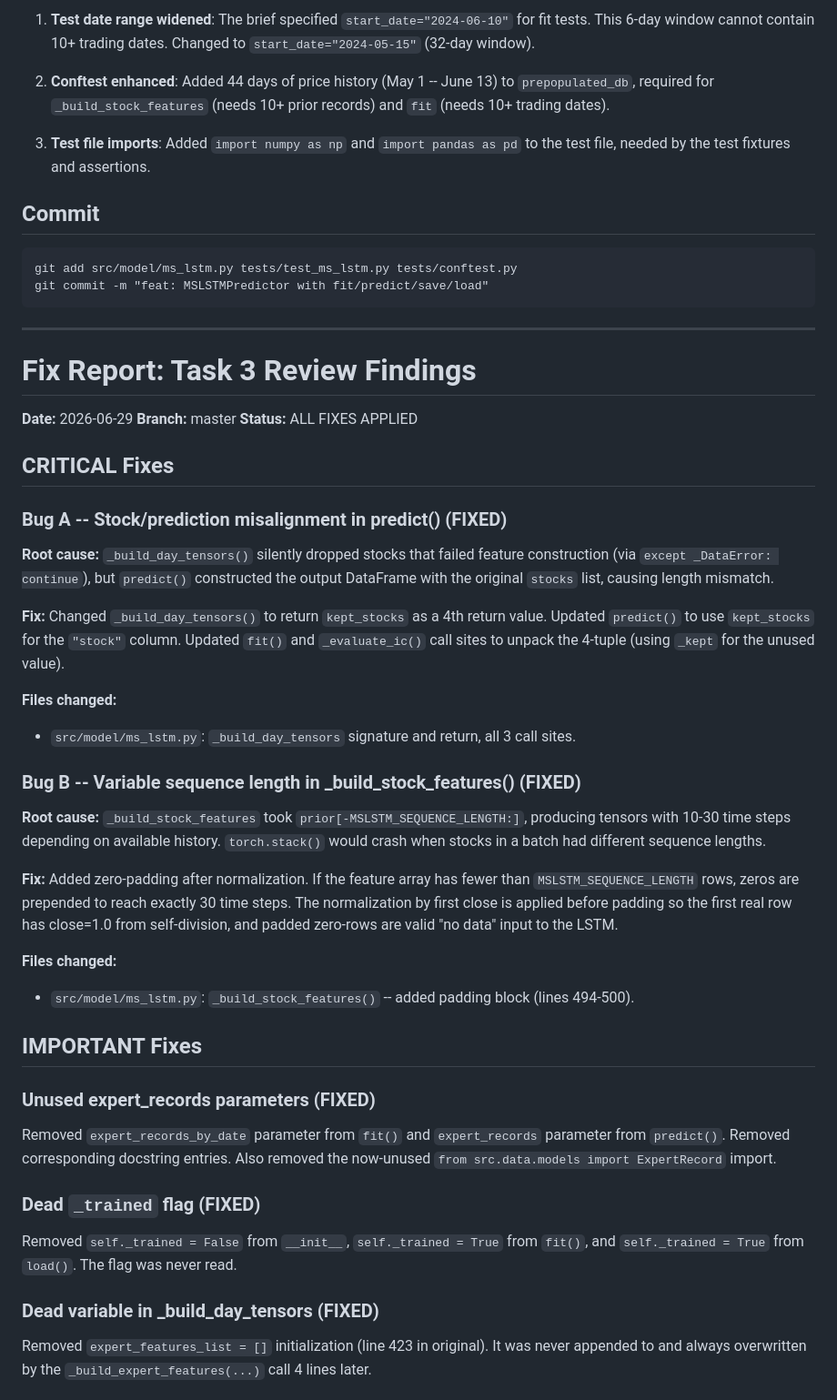
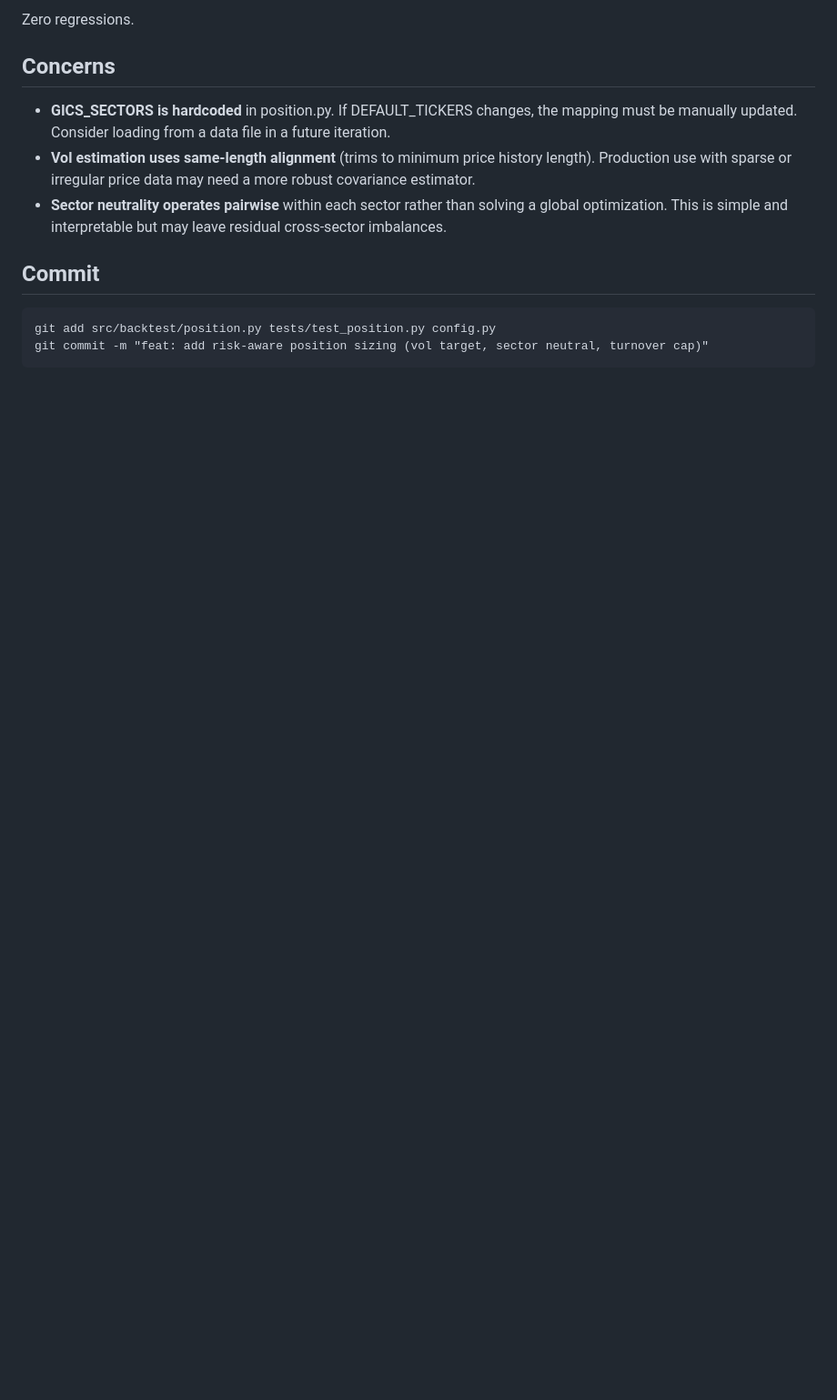
Before and after one commit to paulben-dev/-, a Markdown page: .superpowers/sdd/task-3-report.md, the part around one of its changes. Shown at 91% size. Rendered like a GitHub page; blank space fills up the shorter version.

````diff
--- a/.superpowers/sdd/task-3-report.md
+++ b/.superpowers/sdd/task-3-report.md
@@ -53,56 +70,15 @@ Full suite: 95 passed, 1 pre-existing failure (test_get_backtest, unrelated)
 
-1. **Test date range widened**: The brief specified `start_date="2024-06-10"` for fit tests. This 6-day window cannot contain 10+ trading dates. Changed to `start_date="2024-05-15"` (32-day window).
+Zero regressions.
 
-2. **Conftest enhanced**: Added 44 days of price history (May 1 -- June 13) to `prepopulated_db`, required for `_build_stock_features` (needs 10+ prior records) and `fit` (needs 10+ trading dates).
+## Concerns
 
-3. **Test file imports**: Added `import numpy as np` and `import pandas as pd` to the test file, needed by the test fixtures and assertions.
+- **GICS_SECTORS is hardcoded** in position.py. If DEFAULT_TICKERS changes, the mapping must be manually updated. Consider loading from a data file in a future iteration.
+- **Vol estimation uses same-length alignment** (trims to minimum price history length). Production use with sparse or irregular price data may need a more robust covariance estimator.
+- **Sector neutrality operates pairwise** within each sector rather than solving a global optimization. This is simple and interpretable but may leave residual cross-sector imbalances.
 
 ## Commit
 
 ```
-git add src/model/ms_lstm.py tests/test_ms_lstm.py tests/conftest.py
-git commit -m "feat: MSLSTMPredictor with fit/predict/save/load"
+git add src/backtest/position.py tests/test_position.py config.py
+git commit -m "feat: add risk-aware position sizing (vol target, sector neutral, turnover cap)"
 ```
-
----
-
-# Fix Report: Task 3 Review Findings
-
-**Date:** 2026-06-29
-**Branch:** master
-**Status:** ALL FIXES APPLIED
-
-## CRITICAL Fixes
-
-### Bug A -- Stock/prediction misalignment in predict() (FIXED)
-
-**Root cause:** `_build_day_tensors()` silently dropped stocks that failed feature construction (via `except _DataError: continue`), but `predict()` constructed the output DataFrame with the original `stocks` list, causing length mismatch.
-
-**Fix:** Changed `_build_day_tensors()` to return `kept_stocks` as a 4th return value. Updated `predict()` to use `kept_stocks` for the `"stock"` column. Updated `fit()` and `_evaluate_ic()` call sites to unpack the 4-tuple (using `_kept` for the unused value).
-
-**Files changed:**
-- `src/model/ms_lstm.py`: `_build_day_tensors` signature and return, all 3 call sites.
-
-### Bug B -- Variable sequence length in _build_stock_features() (FIXED)
-
-**Root cause:** `_build_stock_features` took `prior[-MSLSTM_SEQUENCE_LENGTH:]`, producing tensors with 10-30 time steps depending on available history. `torch.stack()` would crash when stocks in a batch had different sequence lengths.
-
-**Fix:** Added zero-padding after normalization. If the feature array has fewer than `MSLSTM_SEQUENCE_LENGTH` rows, zeros are prepended to reach exactly 30 time steps. The normalization by first close is applied before padding so the first real row has close=1.0 from self-division, and padded zero-rows are valid "no data" input to the LSTM.
-
-**Files changed:**
-- `src/model/ms_lstm.py`: `_build_stock_features()` -- added padding block (lines 494-500).
-
-## IMPORTANT Fixes
-
-### Unused expert_records parameters (FIXED)
-
-Removed `expert_records_by_date` parameter from `fit()` and `expert_records` parameter from `predict()`. Removed corresponding docstring entries. Also removed the now-unused `from src.data.models import ExpertRecord` import.
-
-### Dead `_trained` flag (FIXED)
-
-Removed `self._trained = False` from `__init__`, `self._trained = True` from `fit()`, and `self._trained = True` from `load()`. The flag was never read.
-
-### Dead variable in _build_day_tensors (FIXED)
-
-Removed `expert_features_list = []` initialization (line 423 in original). It was never appended to and always overwritten by the `_build_expert_features(...)` call 4 lines later.
-
````
Also changed, not shown: other parts of .superpowers/sdd/task-3-report.md (+51 -56 lines).
